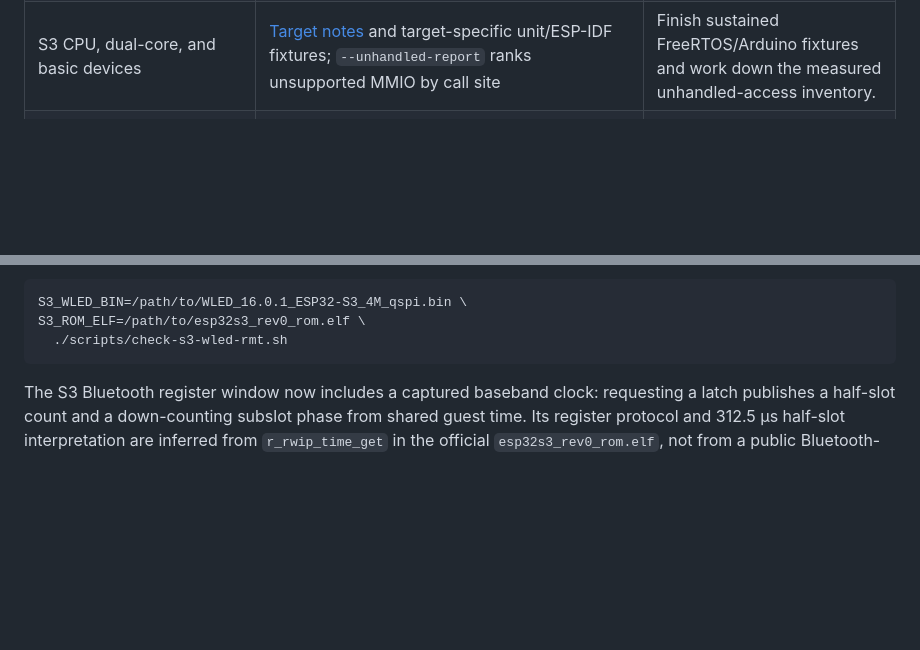
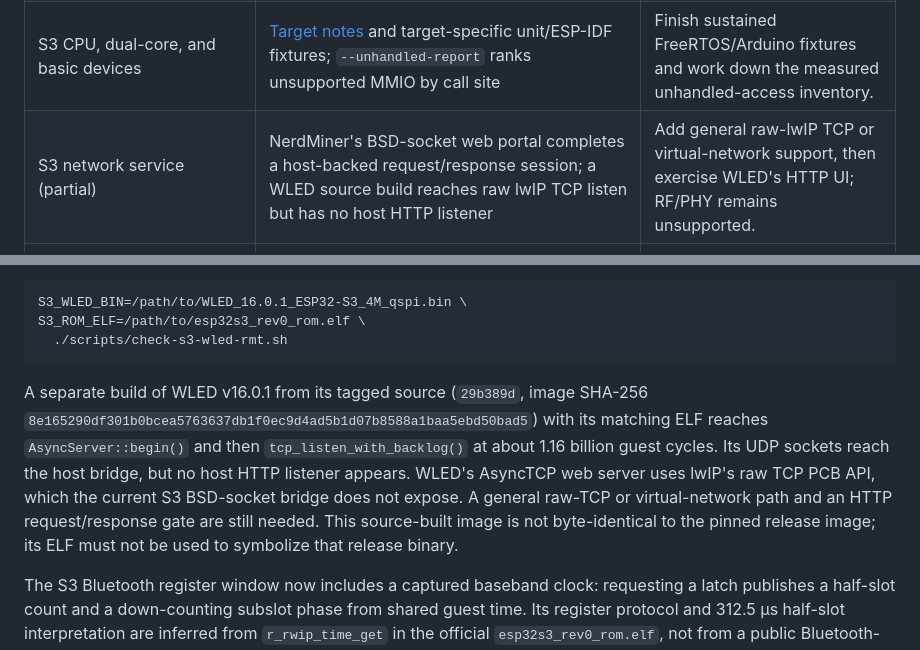
Before and after one commit to levkropp/flexe, a Markdown page: docs/hardware-completeness.md, 2 parts joined by grey strips. Drawn GitHub-style; blank space fills up the shorter version.

Commit message:
Document S3 raw-lwIP web service gap

````diff
--- a/docs/hardware-completeness.md
+++ b/docs/hardware-completeness.md
@@ -38,6 +38,7 @@ The milestone is complete only when:
 | Classic ESP32 production corpus | [Compatibility scenarios](compatibility.md#curated-cyd-scenarios) and `scripts/check-stock-roms.sh` | Expand uncovered interactive device/network paths without losing WLED fast-mode throughput. |
 | S3 image, ROM, and flash | `tests/test_loader.c`, `tests/test_spi_mem.c`, `scripts/check-s3-nerdminer-portal.sh`; NerdMiner 1.8.3 mounts SPIFFS, serves its configuration page, saves submitted settings, restarts, and reloads the same JSON from guest-written flash | Extend storage/peripheral coverage beyond this workflow. |
 | S3 CPU, dual-core, and basic devices | [Target notes](compatibility.md#target-selection) and target-specific unit/ESP-IDF fixtures; `--unhandled-report` ranks unsupported MMIO by call site | Finish sustained FreeRTOS/Arduino fixtures and work down the measured unhandled-access inventory. |
+| S3 network service (partial) | NerdMiner's BSD-socket web portal completes a host-backed request/response session; a WLED source build reaches raw lwIP TCP listen but has no host HTTP listener | Add general raw-lwIP TCP or virtual-network support, then exercise WLED's HTTP UI; RF/PHY remains unsupported. |
 | S3 RMT TX | `tests/test_rmt_v1.c` and `scripts/check-s3-wled-rmt.sh`; unmodified WLED 16.0.1 transmits sustained LED pulse chunks with a pinned interpreter output digest | Model RX, counted loops, synchronized TX and finer channel status; verify actual LED protocol and GPIO routing. |
 | S3 Bluetooth baseband clock (partial) | `tests/test_radio.c` checks the captured half-slot count and subslot phase against both cores' guest time | The controller scheduler, packet exchange, and RF path are unsupported; Marauder still asserts before its CLI. |
 | Timed/cycle/electrical/RF fidelity | Not accepted by this functional milestone | Track separately with calibrated hardware traces and declared tolerances. |
@@ -78,6 +79,17 @@ S3_WLED_BIN=/path/to/WLED_16.0.1_ESP32-S3_4M_qspi.bin \
 S3_ROM_ELF=/path/to/esp32s3_rev0_rom.elf \
   ./scripts/check-s3-wled-rmt.sh
 ```
+
+A separate build of WLED v16.0.1 from its tagged source (`29b389d`, image
+SHA-256 `8e165290df301b0bcea5763637db1f0ec9d4ad5b1d07b8588a1baa5ebd50bad5`)
+with its matching ELF reaches `AsyncServer::begin()` and then
+`tcp_listen_with_backlog()` at about 1.16 billion guest cycles. Its UDP
+sockets reach the host bridge, but no host HTTP listener appears. WLED's
+AsyncTCP web server uses lwIP's raw TCP PCB API, which the current S3
+BSD-socket bridge does not expose. A general raw-TCP or virtual-network path
+and an HTTP request/response gate are still needed. This source-built image
+is not byte-identical to the pinned release image; its ELF must not be used
+to symbolize that release binary.
 
 The S3 Bluetooth register window now includes a captured baseband clock:
 requesting a latch publishes a half-slot count and a down-counting subslot
````
